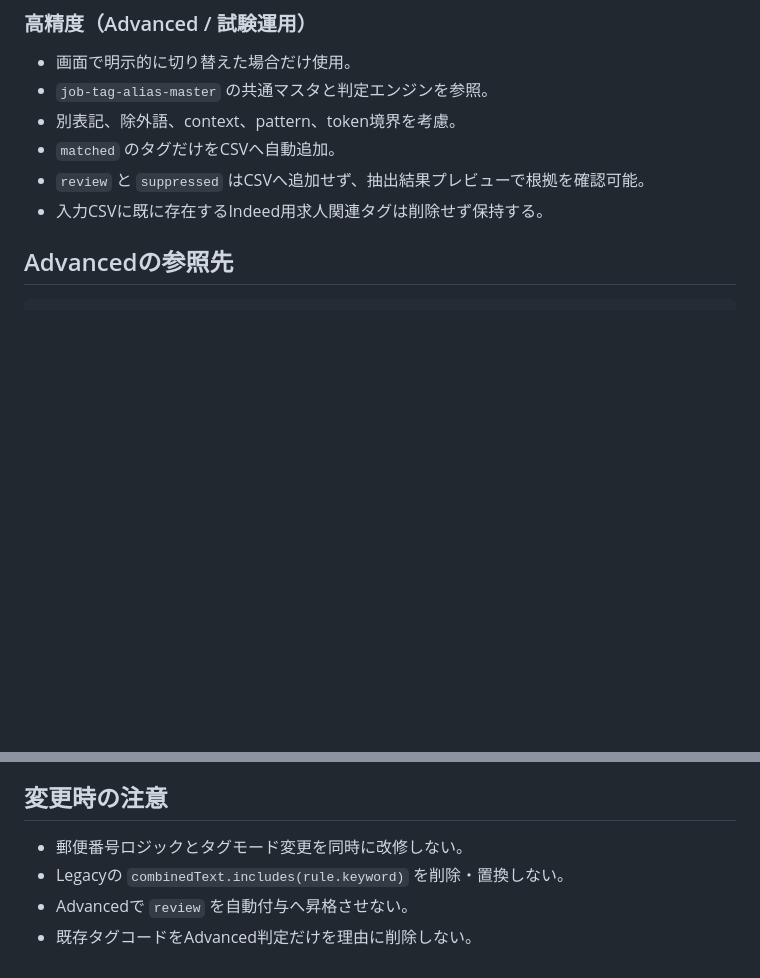
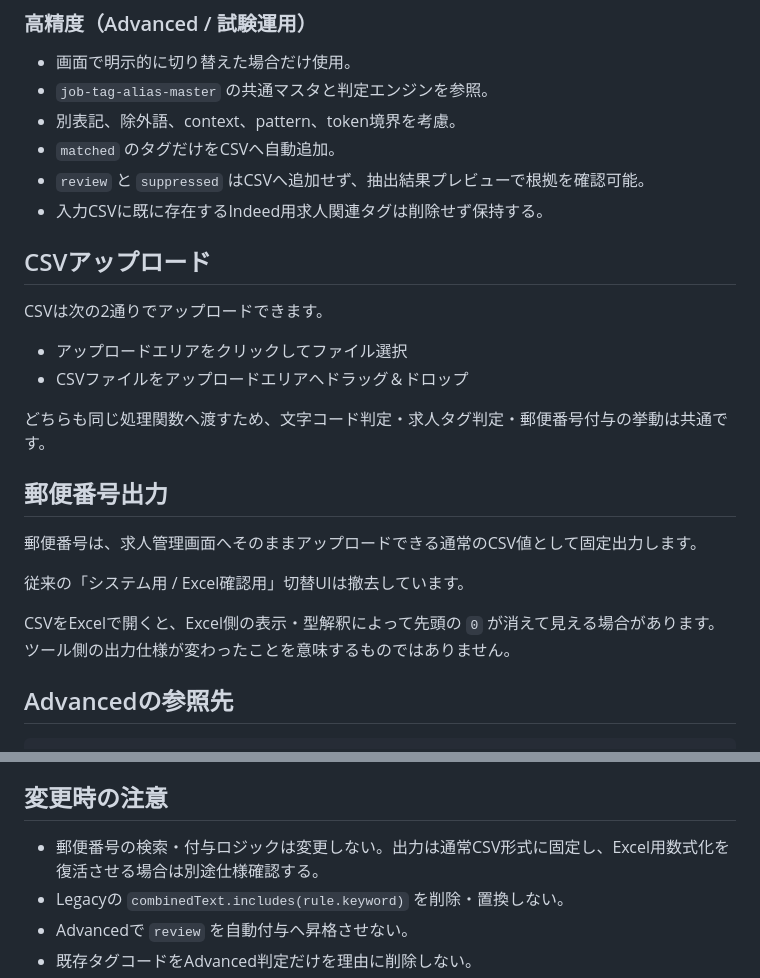
Before and after one commit to tsicb/tag-zip-labeler, a Markdown page: README.md, 2 parts joined by grey strips. Drawn GitHub-style; blank space fills up the shorter version.

Commit message:
Document drag drop upload and fixed postal output

```diff
--- a/README.md
+++ b/README.md
@@ -23,6 +23,23 @@
 - `matched` のタグだけをCSVへ自動追加。
 - `review` と `suppressed` はCSVへ追加せず、抽出結果プレビューで根拠を確認可能。
 - 入力CSVに既に存在するIndeed用求人関連タグは削除せず保持する。
+
+## CSVアップロード
+
+CSVは次の2通りでアップロードできます。
+
+- アップロードエリアをクリックしてファイル選択
+- CSVファイルをアップロードエリアへドラッグ＆ドロップ
+
+どちらも同じ処理関数へ渡すため、文字コード判定・求人タグ判定・郵便番号付与の挙動は共通です。
+
+## 郵便番号出力
+
+郵便番号は、求人管理画面へそのままアップロードできる通常のCSV値として固定出力します。
+
+従来の「システム用 / Excel確認用」切替UIは撤去しています。
+
+CSVをExcelで開くと、Excel側の表示・型解釈によって先頭の `0` が消えて見える場合があります。ツール側の出力仕様が変わったことを意味するものではありません。
 
 ## Advancedの参照先
 
@@ -115,7 +132,7 @@ Advanced側では現在、Legacyのkeyword masterには存在しない短語タ
 
 ## 変更時の注意
 
-- 郵便番号ロジックとタグモード変更を同時に改修しない。
+- 郵便番号の検索・付与ロジックは変更しない。出力は通常CSV形式に固定し、Excel用数式化を復活させる場合は別途仕様確認する。
 - Legacyの `combinedText.includes(rule.keyword)` を削除・置換しない。
 - Advancedで `review` を自動付与へ昇格させない。
 - 既存タグコードをAdvanced判定だけを理由に削除しない。
```
